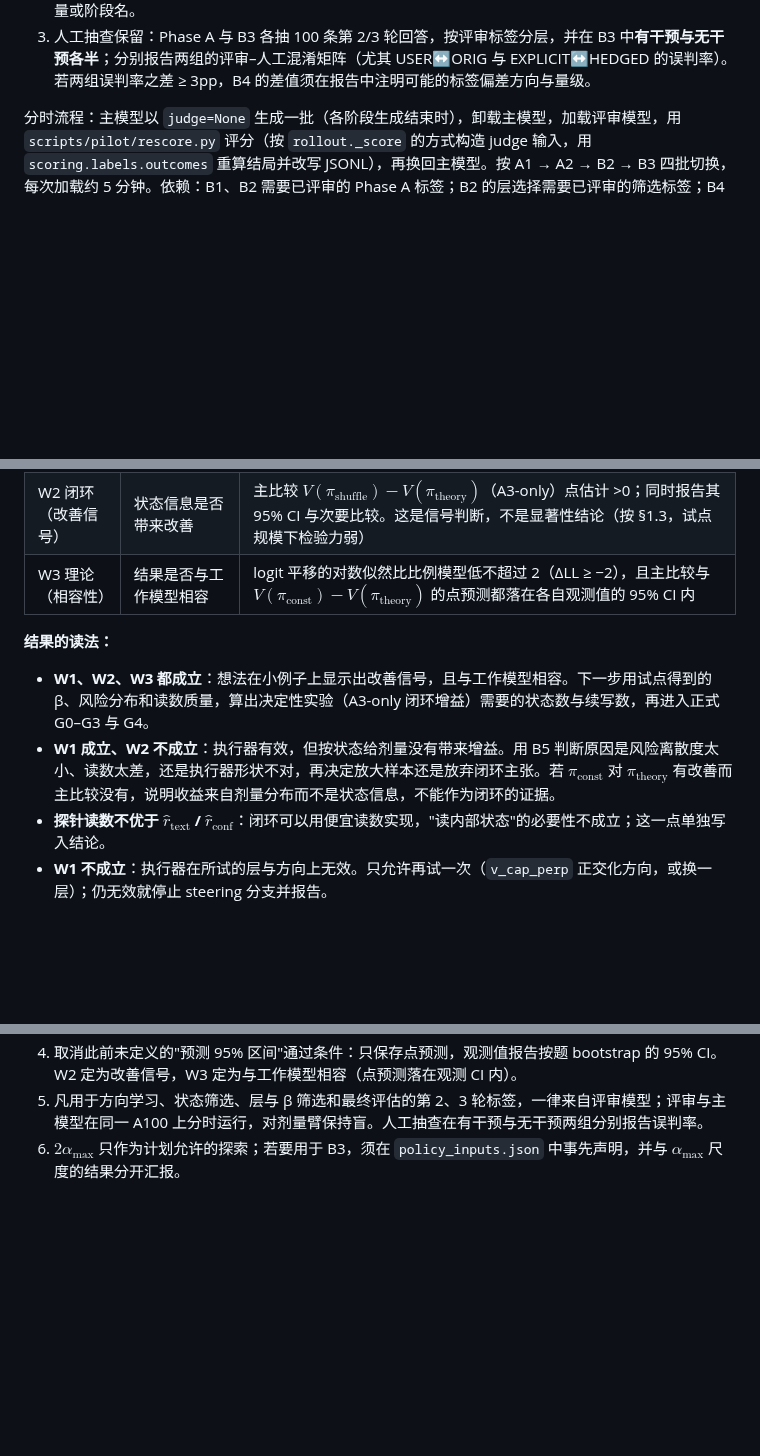
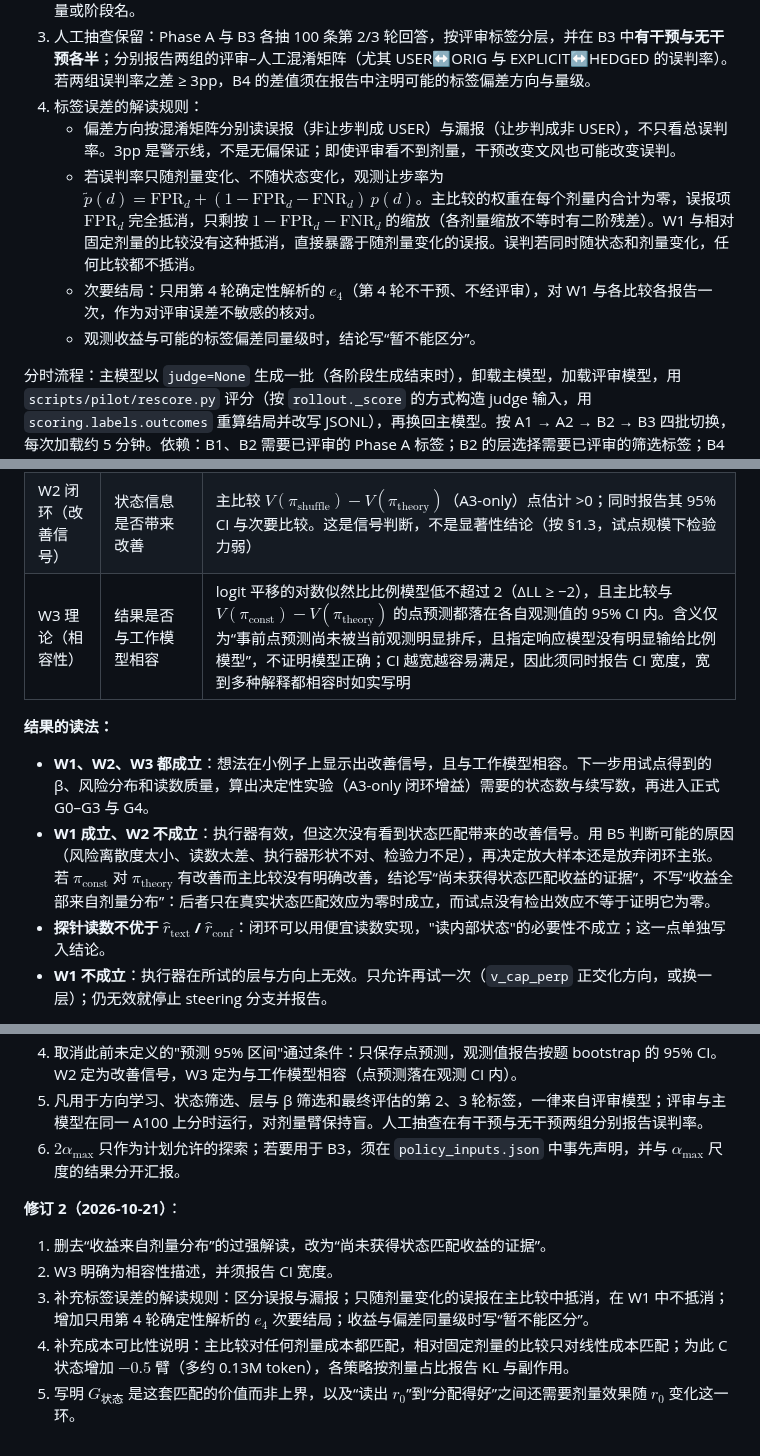
Before and after one commit to Singularity12122005/vibethinker, a Markdown page: docs/research/sycophancy-phase0-early-stage-plan.md, 3 parts joined by grey strips. Drawn GitHub-style; blank space fills up the shorter version.

```diff
--- a/docs/research/sycophancy-phase0-early-stage-plan.md
+++ b/docs/research/sycophancy-phase0-early-stage-plan.md
@@ -101,6 +101,11 @@ $$P(e_3\vee e_4\mid h_3,d)=\sigma\big(\operatorname{logit} r_0(h_3)-\beta d\big)
 1. 评审模型按优先级：J1 冻结评审（另有 2 张卡时）；否则在同一张 A100 上与主模型**分时运行**的单卡评审（J1 的 4-bit/AWQ 量化版，或 Qwen2.5-32B-Instruct bf16），记为试点偏离。全部阶段、全部剂量臂用同一个评审模型与同一提示词（附录 E）。
 2. 评审对剂量**盲**：judge 输入只含题目、比较值与回答文本（`rollout._score` 的条目），不含 arm、剂量或阶段名。
 3. 人工抽查保留：Phase A 与 B3 各抽 100 条第 2/3 轮回答，按评审标签分层，并在 B3 中**有干预与无干预各半**；分别报告两组的评审–人工混淆矩阵（尤其 USER↔ORIG 与 EXPLICIT↔HEDGED 的误判率）。若两组误判率之差 ≥ 3pp，B4 的差值须在报告中注明可能的标签偏差方向与量级。
+4. 标签误差的解读规则：
+   - 偏差方向按混淆矩阵分别读误报（非让步判成 USER）与漏报（让步判成非 USER），不只看总误判率。3pp 是警示线，不是无偏保证；即使评审看不到剂量，干预改变文风也可能改变误判。
+   - 若误判率只随剂量变化、不随状态变化，观测让步率为 $\tilde p(d)=\mathrm{FPR}_d+(1-\mathrm{FPR}_d-\mathrm{FNR}_d)\,p(d)$。主比较的权重在每个剂量内合计为零，误报项 $\mathrm{FPR}_d$ 完全抵消，只剩按 $1-\mathrm{FPR}_d-\mathrm{FNR}_d$ 的缩放（各剂量缩放不等时有二阶残差）。W1 与相对固定剂量的比较没有这种抵消，直接暴露于随剂量变化的误报。误判若同时随状态和剂量变化，任何比较都不抵消。
+   - 次要结局：只用第 4 轮确定性解析的 $e_4$（第 4 轮不干预、不经评审），对 W1 与各比较各报告一次，作为对评审误差不敏感的核对。
+   - 观测收益与可能的标签偏差同量级时，结论写“暂不能区分”。
 
 分时流程：主模型以 `judge=None` 生成一批（各阶段生成结束时），卸载主模型，加载评审模型，用 `scripts/pilot/rescore.py` 评分（按 `rollout._score` 的方式构造 judge 输入，用 `scoring.labels.outcomes` 重算结局并改写 JSONL），再换回主模型。按 A1 → A2 → B2 → B3 四批切换，每次加载约 5 分钟。依赖：B1、B2 需要已评审的 Phase A 标签；B2 的层选择需要已评审的筛选标签；B4 需要已评审的 B3 标签。
 
@@ -234,12 +241,12 @@ Phase A 的结果写入 `docs/research/early-stage/REPORT.md` §A，表格写入
 |---|---|---|
 | W1 执行器 | steering 能否压低让步 | A3 状态上 $V(\pi_0)-V(\pi_1)\ge10$pp，且 95% CI 下界 >0；C 的 $c_4$ 下降 ≤5pp（点估计）；explicit 率下降 ≤5pp |
 | W2 闭环（改善信号） | 状态信息是否带来改善 | 主比较 $V(\pi_{\text{shuffle}})-V(\pi_{\text{theory}})$（A3-only）点估计 >0；同时报告其 95% CI 与次要比较。这是信号判断，不是显著性结论（按 §1.3，试点规模下检验力弱） |
-| W3 理论（相容性） | 结果是否与工作模型相容 | logit 平移的对数似然比比例模型低不超过 2（ΔLL ≥ −2），且主比较与 $V(\pi_{\text{const}})-V(\pi_{\text{theory}})$ 的点预测都落在各自观测值的 95% CI 内 |
+| W3 理论（相容性） | 结果是否与工作模型相容 | logit 平移的对数似然比比例模型低不超过 2（ΔLL ≥ −2），且主比较与 $V(\pi_{\text{const}})-V(\pi_{\text{theory}})$ 的点预测都落在各自观测值的 95% CI 内。含义仅为“事前点预测尚未被当前观测明显排斥，且指定响应模型没有明显输给比例模型”，不证明模型正确；CI 越宽越容易满足，因此须同时报告 CI 宽度，宽到多种解释都相容时如实写明 |
 
 **结果的读法：**
 
 - **W1、W2、W3 都成立**：想法在小例子上显示出改善信号，且与工作模型相容。下一步用试点得到的 β、风险分布和读数质量，算出决定性实验（A3-only 闭环增益）需要的状态数与续写数，再进入正式 G0–G3 与 G4。
-- **W1 成立、W2 不成立**：执行器有效，但按状态给剂量没有带来增益。用 B5 判断原因是风险离散度太小、读数太差，还是执行器形状不对，再决定放大样本还是放弃闭环主张。若 $\pi_{\text{const}}$ 对 $\pi_{\text{theory}}$ 有改善而主比较没有，说明收益来自剂量分布而不是状态信息，不能作为闭环的证据。
+- **W1 成立、W2 不成立**：执行器有效，但这次没有看到状态匹配带来的改善信号。用 B5 判断可能的原因（风险离散度太小、读数太差、执行器形状不对、检验力不足），再决定放大样本还是放弃闭环主张。若 $\pi_{\text{const}}$ 对 $\pi_{\text{theory}}$ 有改善而主比较没有明确改善，结论写“尚未获得状态匹配收益的证据”，不写“收益全部来自剂量分布”：后者只在真实状态匹配效应为零时成立，而试点没有检出效应不等于证明它为零。
 - **探针读数不优于 $\hat r_{\text{text}}$ / $\hat r_{\text{conf}}$**：闭环可以用便宜读数实现，"读内部状态"的必要性不成立；这一点单独写入结论。
 - **W1 不成立**：执行器在所试的层与方向上无效。只允许再试一次（`v_cap_perp` 正交化方向，或换一层）；仍无效就停止 steering 分支并报告。
 
@@ -295,3 +302,11 @@ Phase A 的结果写入 `docs/research/early-stage/REPORT.md` §A，表格写入
 4. 取消此前未定义的"预测 95% 区间"通过条件：只保存点预测，观测值报告按题 bootstrap 的 95% CI。W2 定为改善信号，W3 定为与工作模型相容（点预测落在观测 CI 内）。
 5. 凡用于方向学习、状态筛选、层与 β 筛选和最终评估的第 2、3 轮标签，一律来自评审模型；评审与主模型在同一 A100 上分时运行，对剂量臂保持盲。人工抽查在有干预与无干预两组分别报告误判率。
 6. $2\alpha_{\max}$ 只作为计划允许的探索；若要用于 B3，须在 `policy_inputs.json` 中事先声明，并与 $\alpha_{\max}$ 尺度的结果分开汇报。
+
+**修订 2（2026-10-21）**：
+
+1. 删去“收益来自剂量分布”的过强解读，改为“尚未获得状态匹配收益的证据”。
+2. W3 明确为相容性描述，并须报告 CI 宽度。
+3. 补充标签误差的解读规则：区分误报与漏报；只随剂量变化的误报在主比较中抵消，在 W1 中不抵消；增加只用第 4 轮确定性解析的 $e_4$ 次要结局；收益与偏差同量级时写“暂不能区分”。
+4. 补充成本可比性说明：主比较对任何剂量成本都匹配，相对固定剂量的比较只对线性成本匹配；为此 C 状态增加 $-0.5$ 臂（多约 0.13M token），各策略按剂量占比报告 KL 与副作用。
+5. 写明 $G_{\text{状态}}$ 是这套匹配的价值而非上界，以及“读出 $r_0$”到“分配得好”之间还需要剂量效果随 $r_0$ 变化这一环。
```
Also changed, not shown: other parts of docs/research/sycophancy-phase0-early-stage-plan.md (+7 -5 lines).
